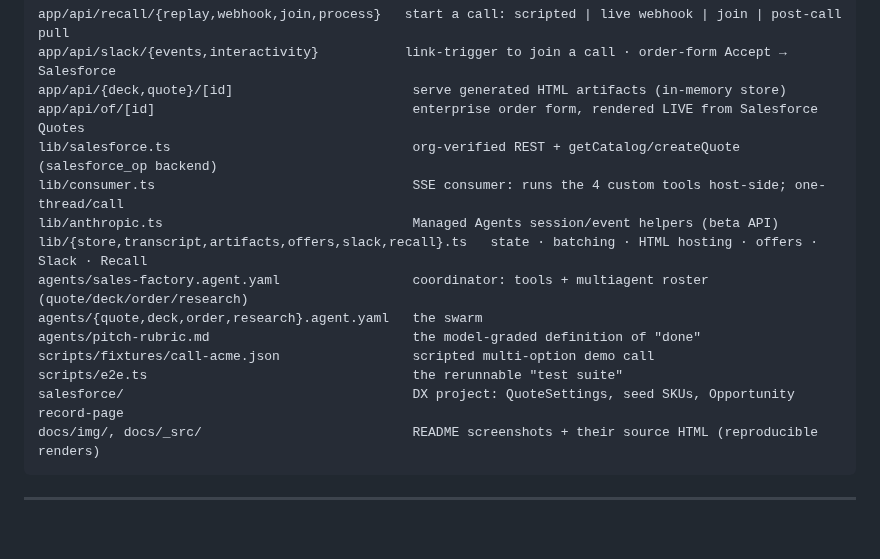
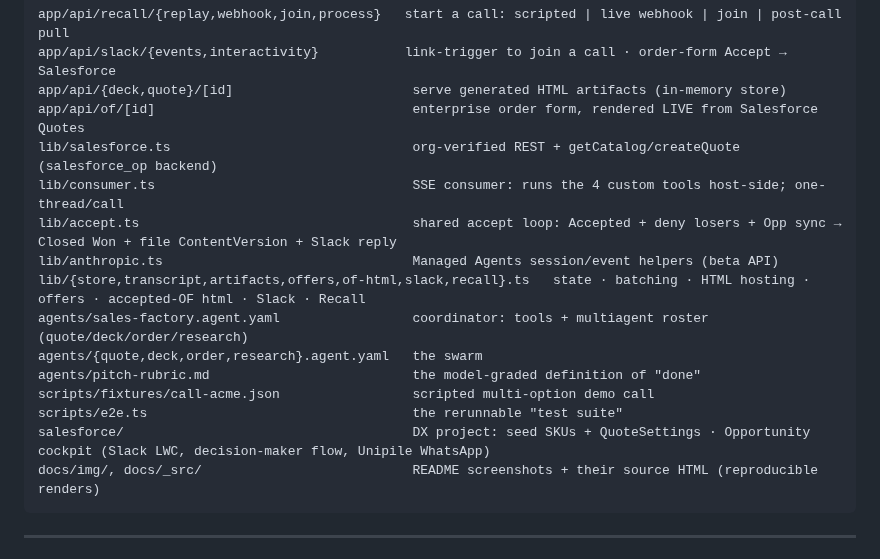
Before and after one commit to adamanz/sales-factory, a Markdown page: README.md, the part around one of its changes. Drawn GitHub-style; blank space fills up the shorter version.

````diff
--- a/README.md
+++ b/README.md
@@ -223,14 +237,15 @@ app/api/{deck,quote}/[id]                       serve generated HTML artifacts (
 app/api/of/[id]                                 enterprise order form, rendered LIVE from Salesforce Quotes
 lib/salesforce.ts                               org-verified REST + getCatalog/createQuote (salesforce_op backend)
 lib/consumer.ts                                 SSE consumer: runs the 4 custom tools host-side; one-thread/call
+lib/accept.ts                                   shared accept loop: Accepted + deny losers + Opp sync → Closed Won + file ContentVersion + Slack reply
 lib/anthropic.ts                                Managed Agents session/event helpers (beta API)
-lib/{store,transcript,artifacts,offers,slack,recall}.ts   state · batching · HTML hosting · offers · Slack · Recall
+lib/{store,transcript,artifacts,offers,of-html,slack,recall}.ts   state · batching · HTML hosting · offers · accepted-OF html · Slack · Recall
 agents/sales-factory.agent.yaml                 coordinator: tools + multiagent roster (quote/deck/order/research)
 agents/{quote,deck,order,research}.agent.yaml   the swarm
 agents/pitch-rubric.md                          the model-graded definition of "done"
 scripts/fixtures/call-acme.json                 scripted multi-option demo call
 scripts/e2e.ts                                  the rerunnable "test suite"
-salesforce/                                     DX project: QuoteSettings, seed SKUs, Opportunity record-page
+salesforce/                                     DX project: seed SKUs + QuoteSettings · Opportunity cockpit (Slack LWC, decision-maker flow, Unipile WhatsApp)
 docs/img/, docs/_src/                           README screenshots + their source HTML (reproducible renders)
 ```
 
````
Also changed, not shown: other parts of README.md (+15 -1 lines), docs/img/order-form-won.png (added), 1 other file.
